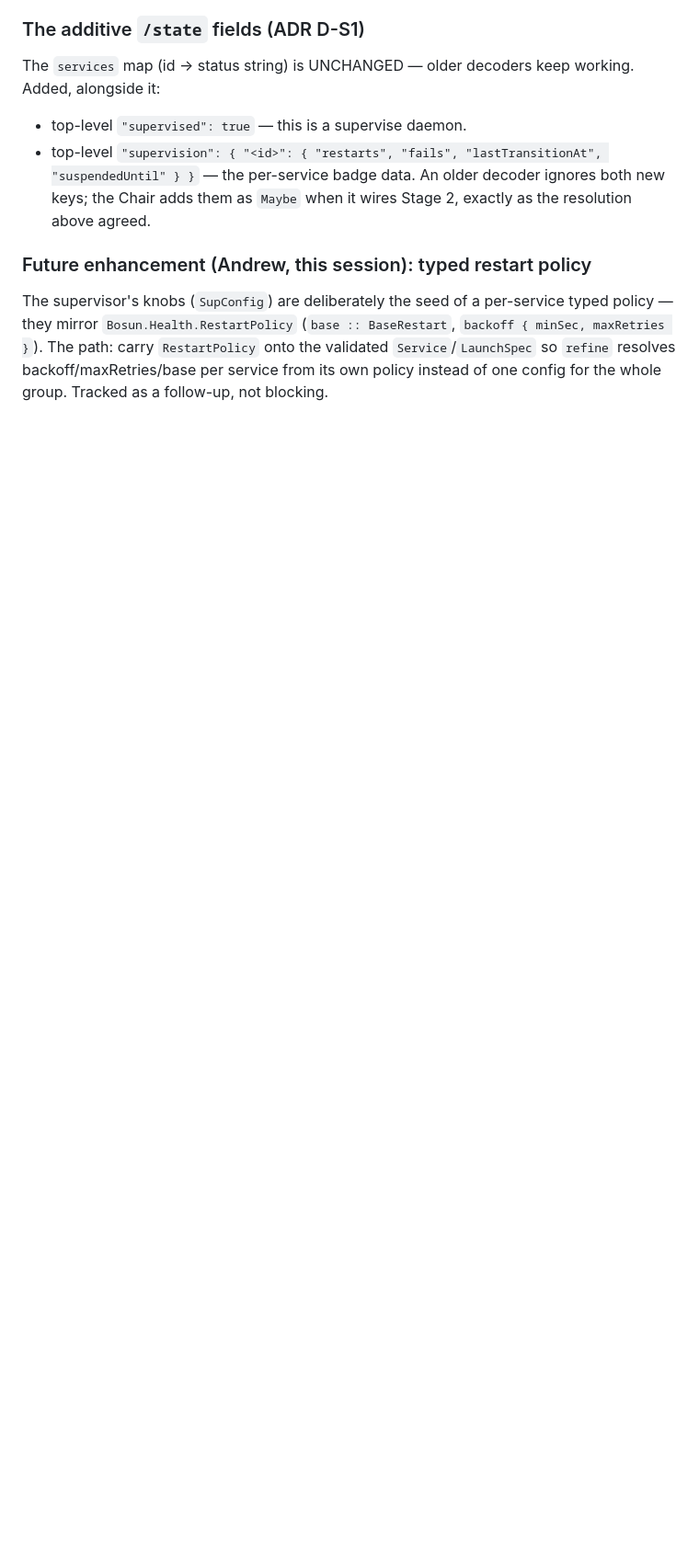
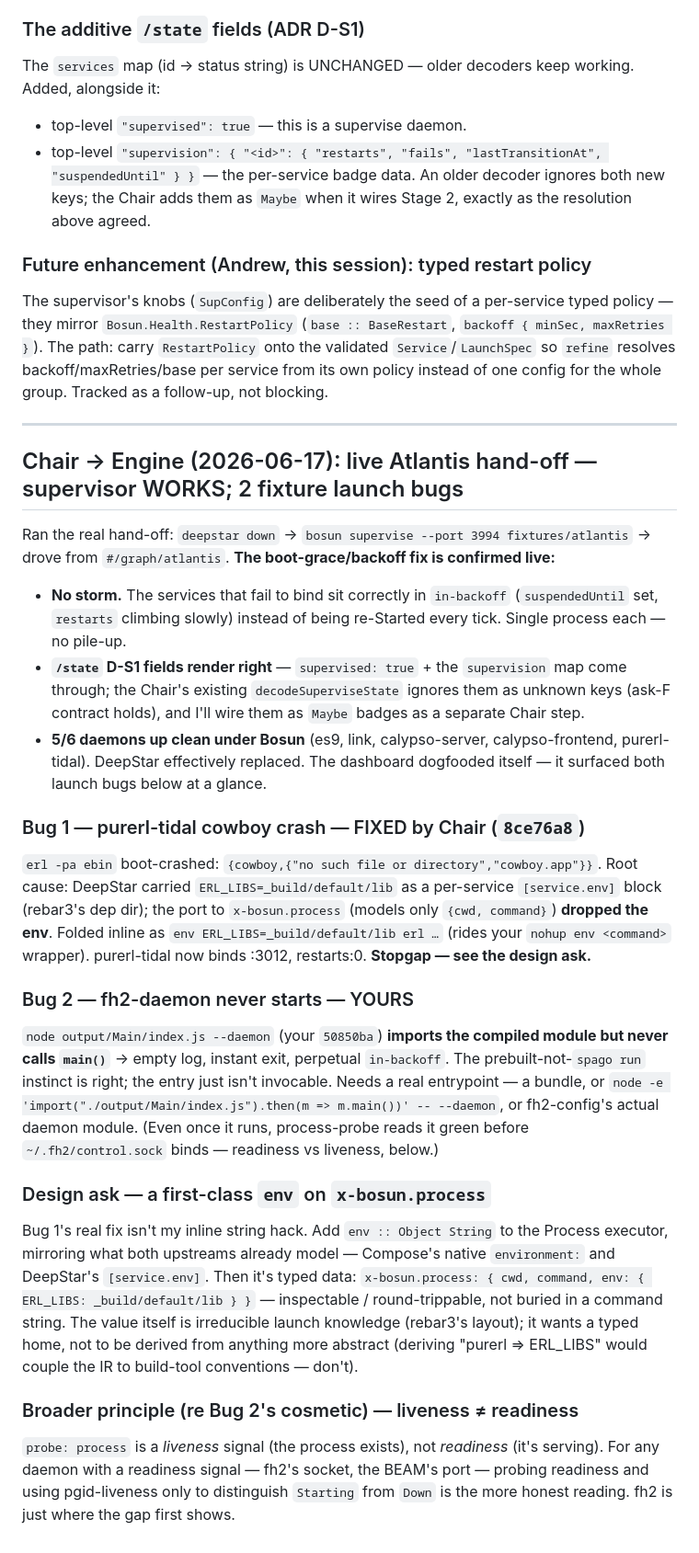
Before and after one commit to afcondon/bosun, a Markdown page: docs/HANDOFF-ENGINE.md, the part around the change. Shown at 92% size. GitHub-like rendering; blank space fills up the shorter version.

Commit message:
docs(handoff): Chair → Engine — live Atlantis hand-off results
Supervisor boot-grace/backoff confirmed live: no storm, correct
in-backoff, D-S1 /state fields render. 5/6 daemons up under Bosun.
Bug 1 (purerl-tidal ERL_LIBS) fixed by Chair (8ce76a8). Bug 2
(fh2 node entry never calls main) + design ask (first-class env on
x-bosun.process) + liveness≠readiness principle → engine.

Co-Authored-By: Claude Opus 4.8 (1M context) <noreply@anthropic.com>

```diff
--- a/docs/HANDOFF-ENGINE.md
+++ b/docs/HANDOFF-ENGINE.md
@@ -329,3 +329,54 @@ typed policy — they mirror `Bosun.Health.RestartPolicy` (`base :: BaseRestart`
 validated `Service`/`LaunchSpec` so `refine` resolves backoff/maxRetries/base
 per service from its own policy instead of one config for the whole group.
 Tracked as a follow-up, not blocking.
+
+---
+
+## Chair → Engine (2026-06-17): live Atlantis hand-off — supervisor WORKS; 2 fixture launch bugs
+
+Ran the real hand-off: `deepstar down` → `bosun supervise --port 3994
+fixtures/atlantis` → drove from `#/graph/atlantis`. **The boot-grace/backoff fix
+is confirmed live:**
+- **No storm.** The services that fail to bind sit correctly in `in-backoff`
+  (`suspendedUntil` set, `restarts` climbing slowly) instead of being re-Started
+  every tick. Single process each — no pile-up.
+- **`/state` D-S1 fields render right** — `supervised: true` + the `supervision`
+  map come through; the Chair's existing `decodeSuperviseState` ignores them as
+  unknown keys (ask-F contract holds), and I'll wire them as `Maybe` badges as a
+  separate Chair step.
+- **5/6 daemons up clean under Bosun** (es9, link, calypso-server,
+  calypso-frontend, purerl-tidal). DeepStar effectively replaced. The dashboard
+  dogfooded itself — it surfaced both launch bugs below at a glance.
+
+### Bug 1 — purerl-tidal cowboy crash — FIXED by Chair (`8ce76a8`)
+`erl -pa ebin` boot-crashed: `{cowboy,{"no such file or directory","cowboy.app"}}`.
+Root cause: DeepStar carried `ERL_LIBS=_build/default/lib` as a per-service
+`[service.env]` block (rebar3's dep dir); the port to `x-bosun.process` (models
+only `{cwd, command}`) **dropped the env**. Folded inline as
+`env ERL_LIBS=_build/default/lib erl …` (rides your `nohup env <command>` wrapper).
+purerl-tidal now binds :3012, restarts:0. **Stopgap — see the design ask.**
+
+### Bug 2 — fh2-daemon never starts — YOURS
+`node output/Main/index.js --daemon` (your `50850ba`) **imports the compiled
+module but never calls `main()`** → empty log, instant exit, perpetual
+`in-backoff`. The prebuilt-not-`spago run` instinct is right; the entry just isn't
+invocable. Needs a real entrypoint — a bundle, or
+`node -e 'import("./output/Main/index.js").then(m => m.main())' -- --daemon`, or
+fh2-config's actual daemon module. (Even once it runs, process-probe reads it
+green before `~/.fh2/control.sock` binds — readiness vs liveness, below.)
+
+### Design ask — a first-class `env` on `x-bosun.process`
+Bug 1's real fix isn't my inline string hack. Add `env :: Object String` to the
+Process executor, mirroring what both upstreams already model — Compose's native
+`environment:` and DeepStar's `[service.env]`. Then it's typed data:
+`x-bosun.process: { cwd, command, env: { ERL_LIBS: _build/default/lib } }` —
+inspectable / round-trippable, not buried in a command string. The value itself is
+irreducible launch knowledge (rebar3's layout); it wants a typed home, not to be
+derived from anything more abstract (deriving "purerl ⇒ ERL_LIBS" would couple the
+IR to build-tool conventions — don't).
+
+### Broader principle (re Bug 2's cosmetic) — liveness ≠ readiness
+`probe: process` is a *liveness* signal (the process exists), not *readiness* (it's
+serving). For any daemon with a readiness signal — fh2's socket, the BEAM's port —
+probing readiness and using pgid-liveness only to distinguish `Starting` from
+`Down` is the more honest reading. fh2 is just where the gap first shows.
```
